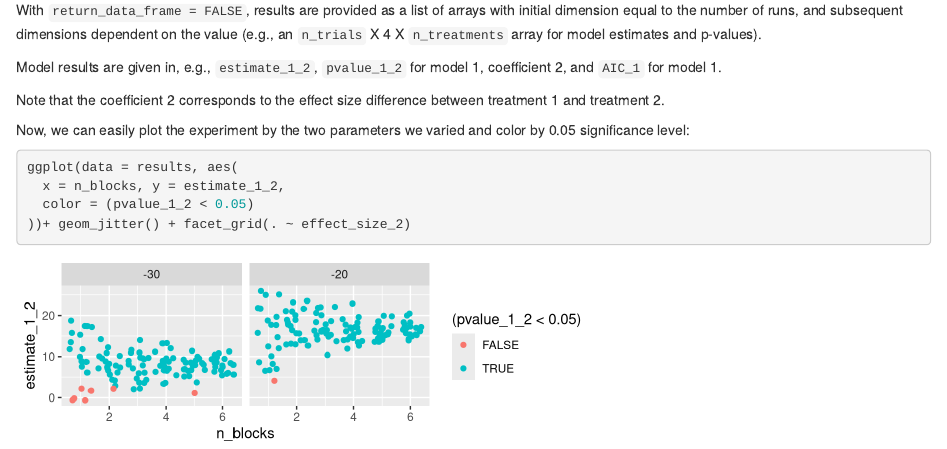
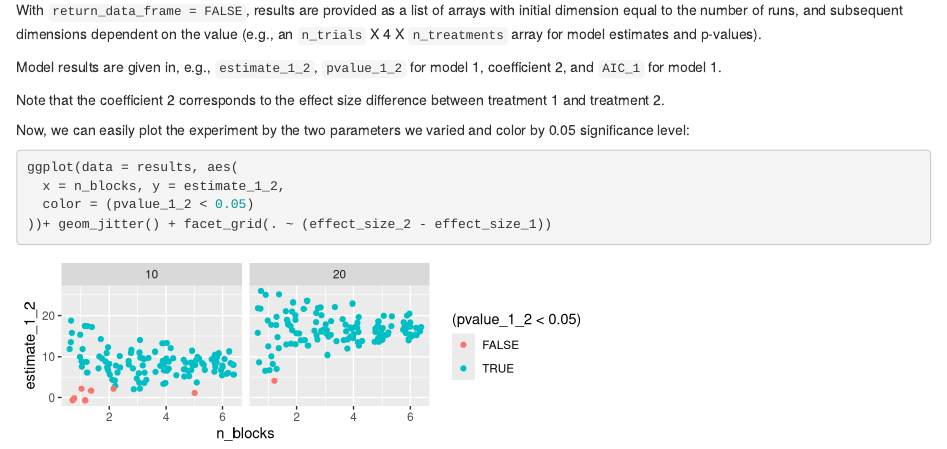
Before and after one commit to HD2i/n1-simulator, an R Markdown document (examples/3-experiment.Rmd): the page in a window 1100 px wide, from 7780 px down. Rendered offline with R 4.5, knitr and Pandoc, with nearby package versions.

Commit message:
Minor edit to running experiment example

````diff
--- a/examples/3-experiment.Rmd
+++ b/examples/3-experiment.Rmd
@@ -69,5 +69,5 @@ Now, we can easily plot the experiment by the two parameters we varied and color
 ggplot(data = results, aes(
   x = n_blocks, y = estimate_1_2,
   color = (pvalue_1_2 < 0.05)
-))+ geom_jitter() + facet_grid(. ~ effect_size_2)
+))+ geom_jitter() + facet_grid(. ~ (effect_size_2 - effect_size_1))
 ```
````
